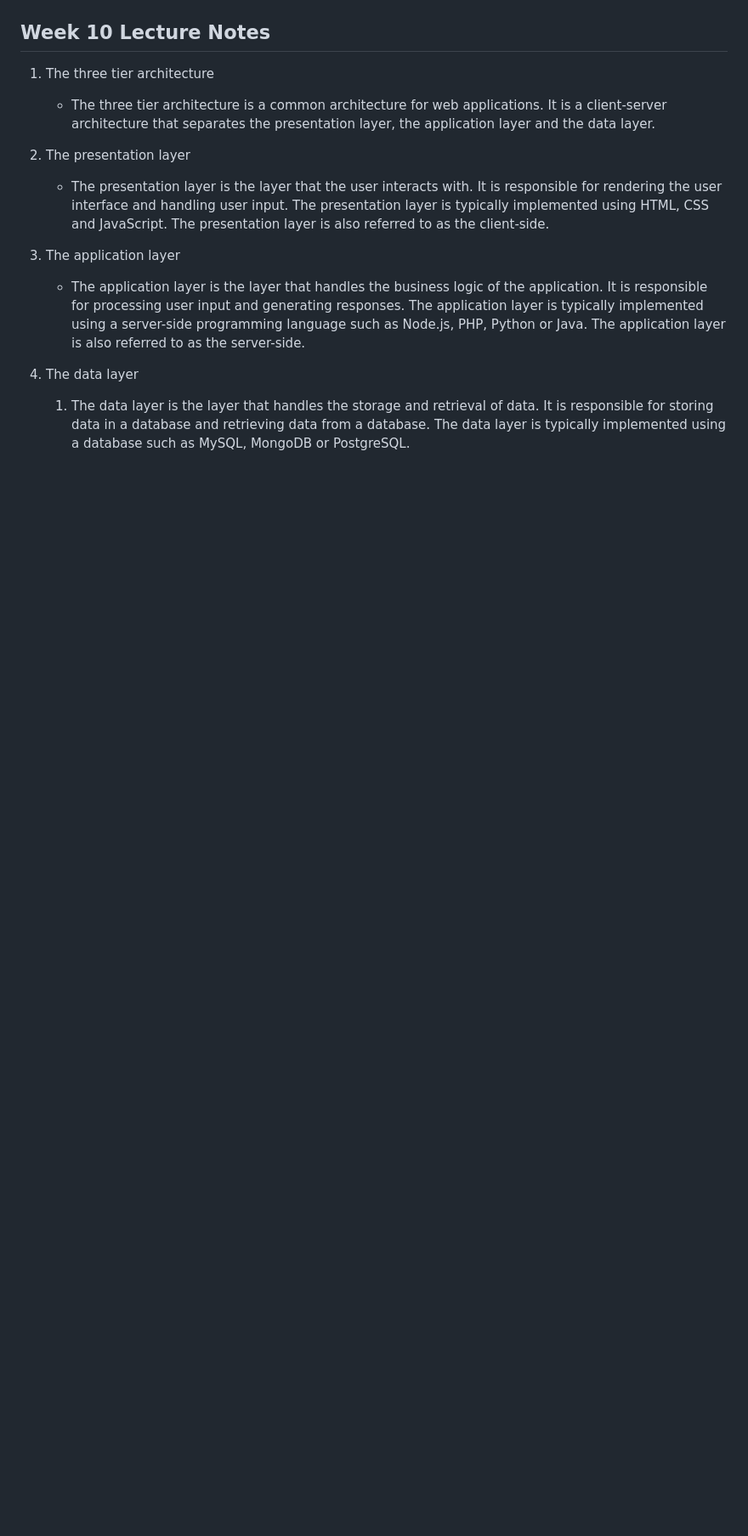
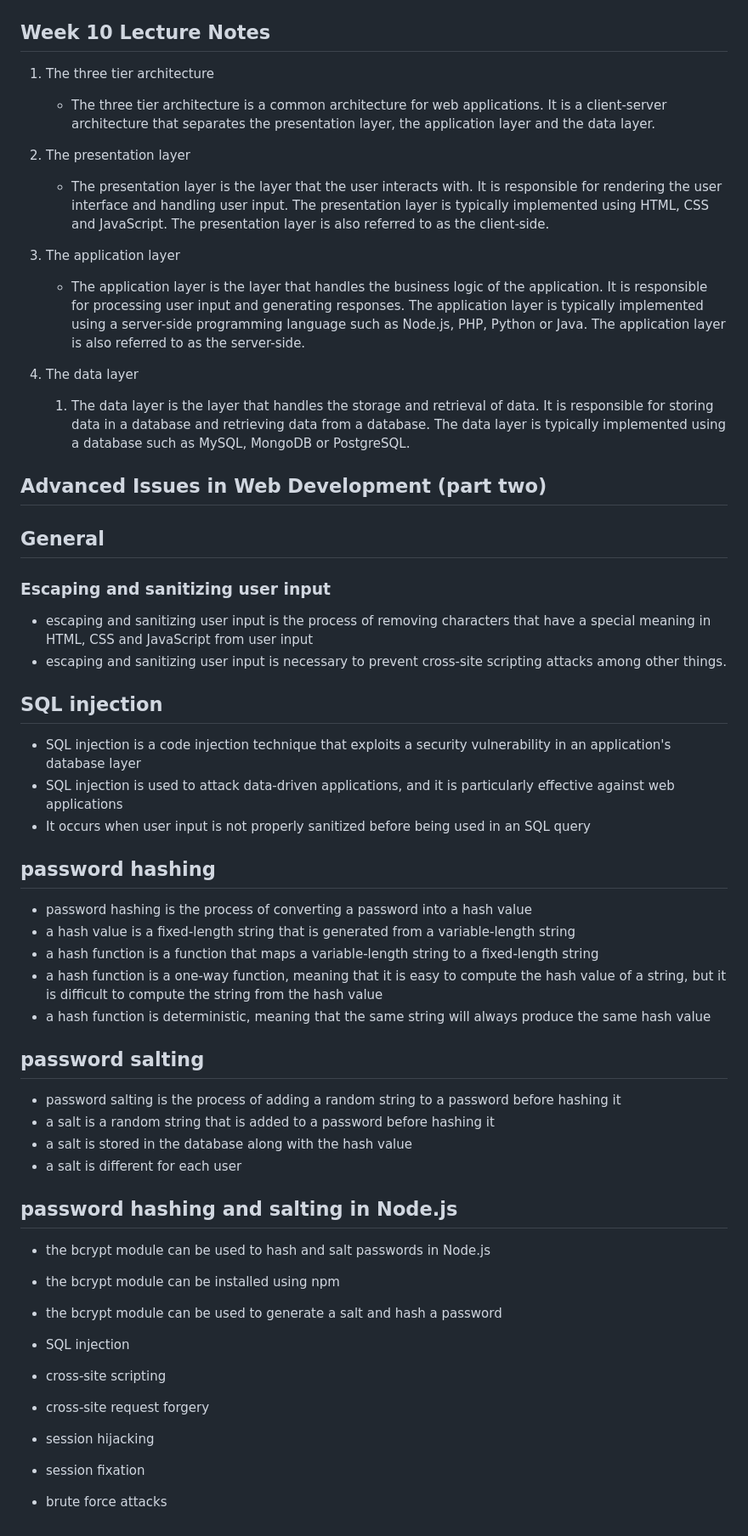
Before and after one commit to joeappleton18/WEB-AND-DATABASE-SYSTEMS, a Markdown page: week-10/lecture/notes.md, the part around the change. Shown: that part at 85% size. GitHub-like rendering; blank space fills up the shorter version.

Commit message:
completing notes

```diff
--- a/week-10/lecture/notes.md
+++ b/week-10/lecture/notes.md
@@ -11,3 +11,52 @@
 
 4. The data layer
    1. The data layer is the layer that handles the storage and retrieval of data. It is responsible for storing data in a database and retrieving data from a database. The data layer is typically implemented using a database such as MySQL, MongoDB or PostgreSQL.
+
+
+
+
+
+## Advanced Issues in Web Development (part two)
+
+## General
+
+### Escaping and sanitizing user input
+
+- escaping and sanitizing user input is the process of removing characters that have a special meaning in HTML, CSS and JavaScript from user input
+- escaping and sanitizing user input is necessary to prevent cross-site scripting attacks among other things.
+
+## SQL injection
+
+- SQL injection is a code injection technique that exploits a security vulnerability in an application's database layer
+- SQL injection is used to attack data-driven applications, and it is particularly effective against web applications
+- It occurs when user input is not properly sanitized before being used in an SQL query
+
+## password hashing
+
+- password hashing is the process of converting a password into a hash value
+- a hash value is a fixed-length string that is generated from a variable-length string
+- a hash function is a function that maps a variable-length string to a fixed-length string
+- a hash function is a one-way function, meaning that it is easy to compute the hash value of a string, but it is difficult to compute the string from the hash value
+- a hash function is deterministic, meaning that the same string will always produce the same hash value
+
+## password salting
+
+- password salting is the process of adding a random string to a password before hashing it
+- a salt is a random string that is added to a password before hashing it
+- a salt is stored in the database along with the hash value
+- a salt is different for each user
+
+## password hashing and salting in Node.js
+
+- the bcrypt module can be used to hash and salt passwords in Node.js
+- the bcrypt module can be installed using npm
+- the bcrypt module can be used to generate a salt and hash a password
+
+
+
+- SQL injection
+- cross-site scripting
+- cross-site request forgery
+- session hijacking
+- session fixation
+- brute force attacks
```
Also changed, not shown: week-10/lab.md (+110 -62 lines), week-9/lab.md (+1 -0 lines), week-10/assets/header.png, 1 other file.
